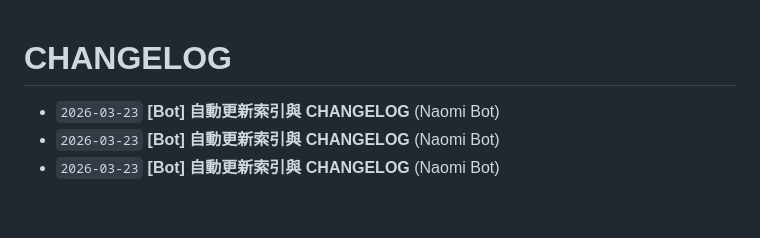
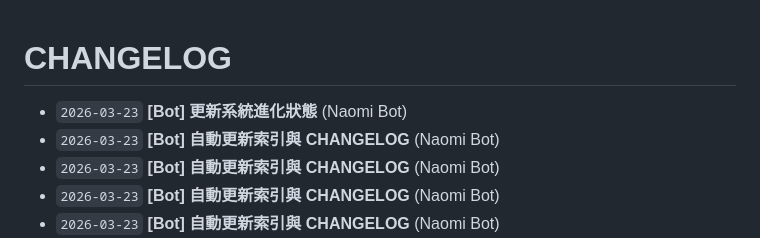
Before and after one commit to Fuyo0426/autoarch-opensource, a Markdown page: CHANGELOG.md, the part around the change. Rendered like a GitHub page; blank space fills up the shorter version.

Commit message:
[Bot] 自動更新索引與 CHANGELOG

```diff
--- a/CHANGELOG.md
+++ b/CHANGELOG.md
@@ -1,5 +1,7 @@
 # CHANGELOG
 
+- `2026-03-23` **[Bot] 更新系統進化狀態** (Naomi Bot)
+- `2026-03-23` **[Bot] 自動更新索引與 CHANGELOG** (Naomi Bot)
 - `2026-03-23` **[Bot] 自動更新索引與 CHANGELOG** (Naomi Bot)
 - `2026-03-23` **[Bot] 自動更新索引與 CHANGELOG** (Naomi Bot)
 - `2026-03-23` **[Bot] 自動更新索引與 CHANGELOG** (Naomi Bot)
```
